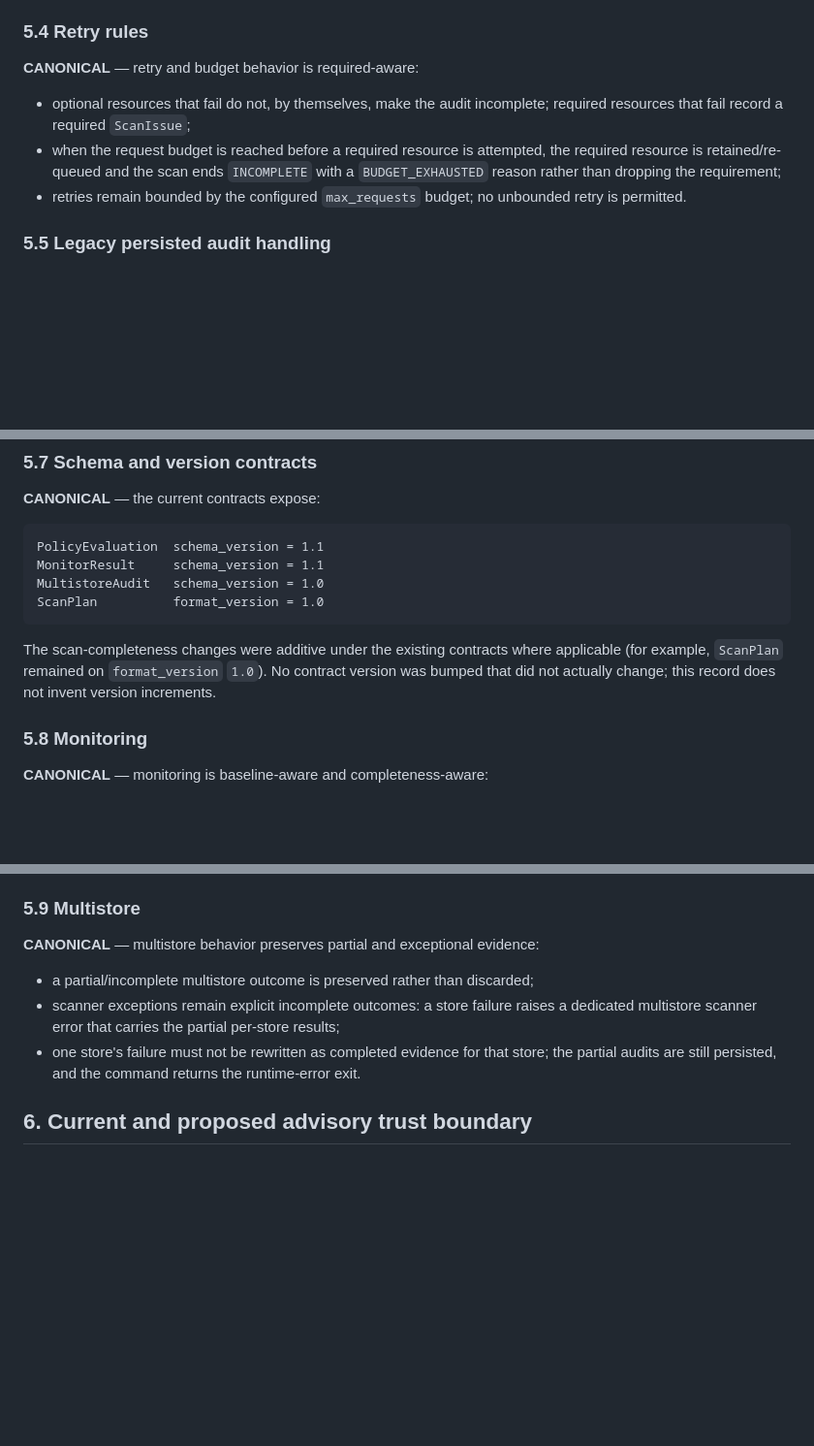
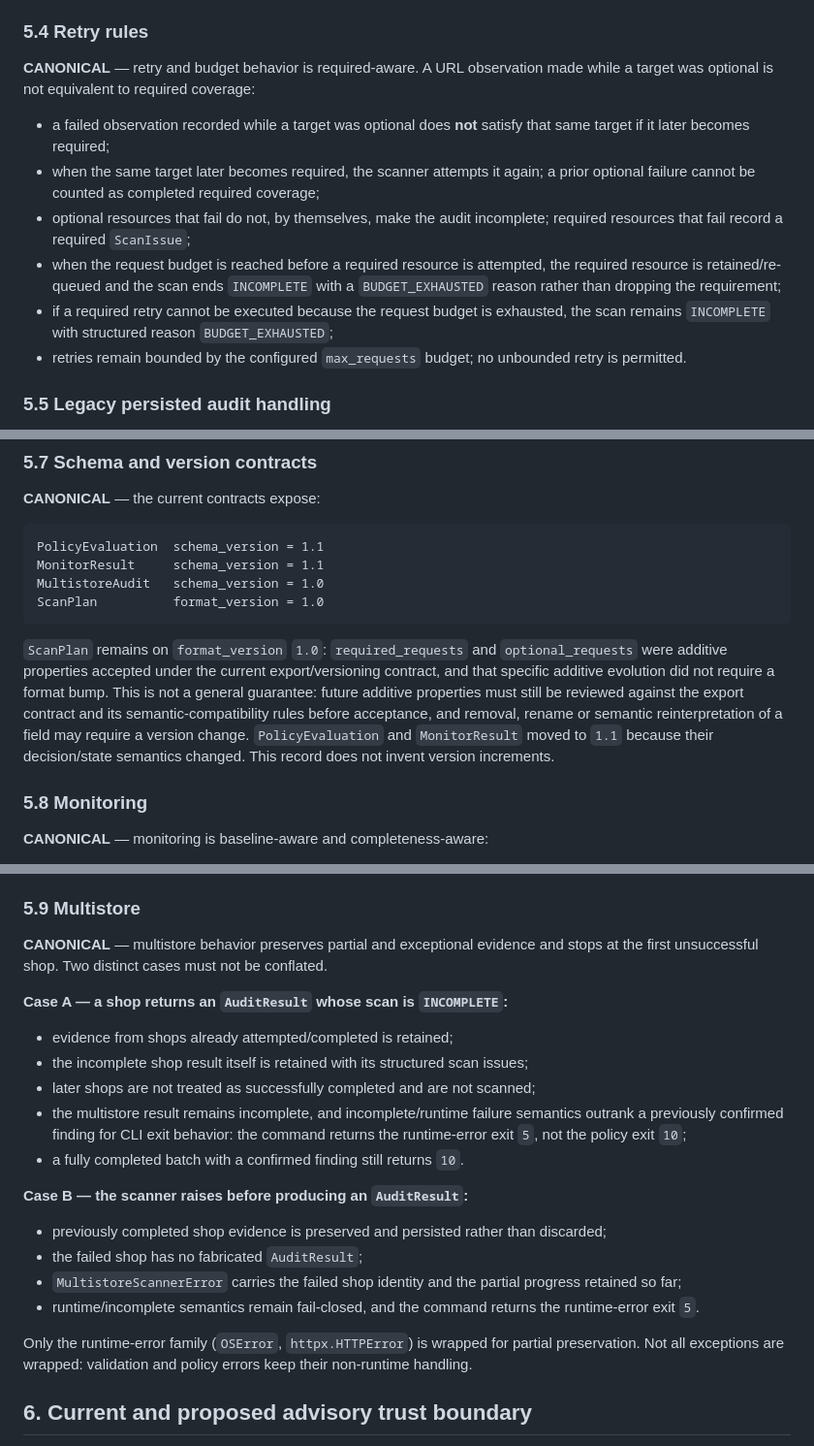
Before and after one commit to LOGIALOG/prestashop-security-auditor, a Markdown page: docs/SECURITY_ARCHITECTURE_DECISIONS.md, 3 parts joined by grey strips. Shown at 97% size. Drawn GitHub-style; blank space fills up the shorter version.

Commit message:
docs: clarify architecture decision contracts

````diff
--- a/docs/SECURITY_ARCHITECTURE_DECISIONS.md
+++ b/docs/SECURITY_ARCHITECTURE_DECISIONS.md
@@ -117,10 +117,13 @@ Model constraints enforce consistency: `COMPLETED` requires no required issues,
 
 ### 5.4 Retry rules
 
-**CANONICAL** — retry and budget behavior is required-aware:
+**CANONICAL** — retry and budget behavior is required-aware. A URL observation made while a target was optional is not equivalent to required coverage:
 
+- a failed observation recorded while a target was optional does **not** satisfy that same target if it later becomes required;
+- when the same target later becomes required, the scanner attempts it again; a prior optional failure cannot be counted as completed required coverage;
 - optional resources that fail do not, by themselves, make the audit incomplete; required resources that fail record a required `ScanIssue`;
 - when the request budget is reached before a required resource is attempted, the required resource is retained/re-queued and the scan ends `INCOMPLETE` with a `BUDGET_EXHAUSTED` reason rather than dropping the requirement;
+- if a required retry cannot be executed because the request budget is exhausted, the scan remains `INCOMPLETE` with structured reason `BUDGET_EXHAUSTED`;
 - retries remain bounded by the configured `max_requests` budget; no unbounded retry is permitted.
 
 ### 5.5 Legacy persisted audit handling
@@ -155,7 +158,7 @@ MultistoreAudit   schema_version = 1.0
 ScanPlan          format_version = 1.0
 ```
 
-The scan-completeness changes were additive under the existing contracts where applicable (for example, `ScanPlan` remained on `format_version` `1.0`). No contract version was bumped that did not actually change; this record does not invent version increments.
+`ScanPlan` remains on `format_version` `1.0`: `required_requests` and `optional_requests` were additive properties accepted under the current export/versioning contract, and that specific additive evolution did not require a format bump. This is not a general guarantee: future additive properties must still be reviewed against the export contract and its semantic-compatibility rules before acceptance, and removal, rename or semantic reinterpretation of a field may require a version change. `PolicyEvaluation` and `MonitorResult` moved to `1.1` because their decision/state semantics changed. This record does not invent version increments.
 
 ### 5.8 Monitoring
 
@@ -167,11 +170,24 @@ The scan-completeness changes were additive under the existing contracts where a
 
 ### 5.9 Multistore
 
-**CANONICAL** — multistore behavior preserves partial and exceptional evidence:
+**CANONICAL** — multistore behavior preserves partial and exceptional evidence and stops at the first unsuccessful shop. Two distinct cases must not be conflated.
 
-- a partial/incomplete multistore outcome is preserved rather than discarded;
-- scanner exceptions remain explicit incomplete outcomes: a store failure raises a dedicated multistore scanner error that carries the partial per-store results;
-- one store's failure must not be rewritten as completed evidence for that store; the partial audits are still persisted, and the command returns the runtime-error exit.
+**Case A — a shop returns an `AuditResult` whose scan is `INCOMPLETE`:**
+
+- evidence from shops already attempted/completed is retained;
+- the incomplete shop result itself is retained with its structured scan issues;
+- later shops are not treated as successfully completed and are not scanned;
+- the multistore result remains incomplete, and incomplete/runtime failure semantics outrank a previously confirmed finding for CLI exit behavior: the command returns the runtime-error exit `5`, not the policy exit `10`;
+- a fully completed batch with a confirmed finding still returns `10`.
+
+**Case B — the scanner raises before producing an `AuditResult`:**
+
+- previously completed shop evidence is preserved and persisted rather than discarded;
+- the failed shop has no fabricated `AuditResult`;
+- `MultistoreScannerError` carries the failed shop identity and the partial progress retained so far;
+- runtime/incomplete semantics remain fail-closed, and the command returns the runtime-error exit `5`.
+
+Only the runtime-error family (`OSError`, `httpx.HTTPError`) is wrapped for partial preservation. Not all exceptions are wrapped: validation and policy errors keep their non-runtime handling.
 
 ## 6. Current and proposed advisory trust boundary
 
````
